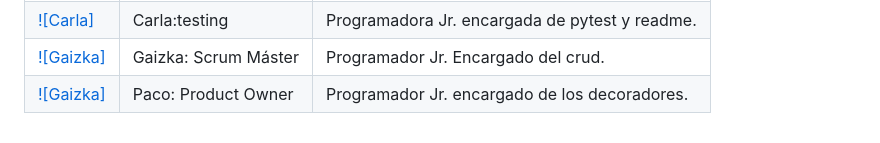
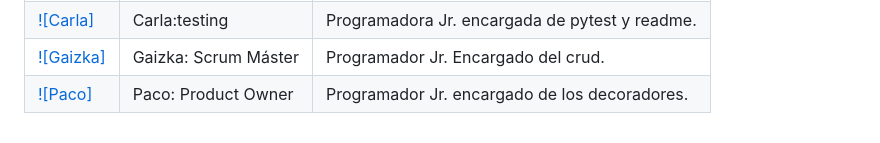
Before and after one commit to nereasaga/investigacion-python-2, a Markdown page: readme.md, the part around the change. GitHub-like rendering.

Commit message:
actualización7- readme.md

```diff
--- a/readme.md
+++ b/readme.md
@@ -155,4 +155,4 @@ pytest -v
 | [![Nerea]](https://github.com/nereasaga) | Nerea:Sqlite | Programador Jr. encargado de SQLITE. |
 | [![Carla]](https://github.com/carlasiles1) | Carla:testing| Programadora Jr. encargada de pytest y readme. |
 | [![Gaizka]](https://github.com/gaizkamg) | Gaizka: Scrum Máster| Programador Jr. Encargado del crud.|
-| [![Gaizka]](https://github.com/githpaco) | Paco: Product Owner | Programador Jr. encargado de los decoradores.|
+| [![Paco]](https://github.com/githpaco) | Paco: Product Owner | Programador Jr. encargado de los decoradores.|
```
